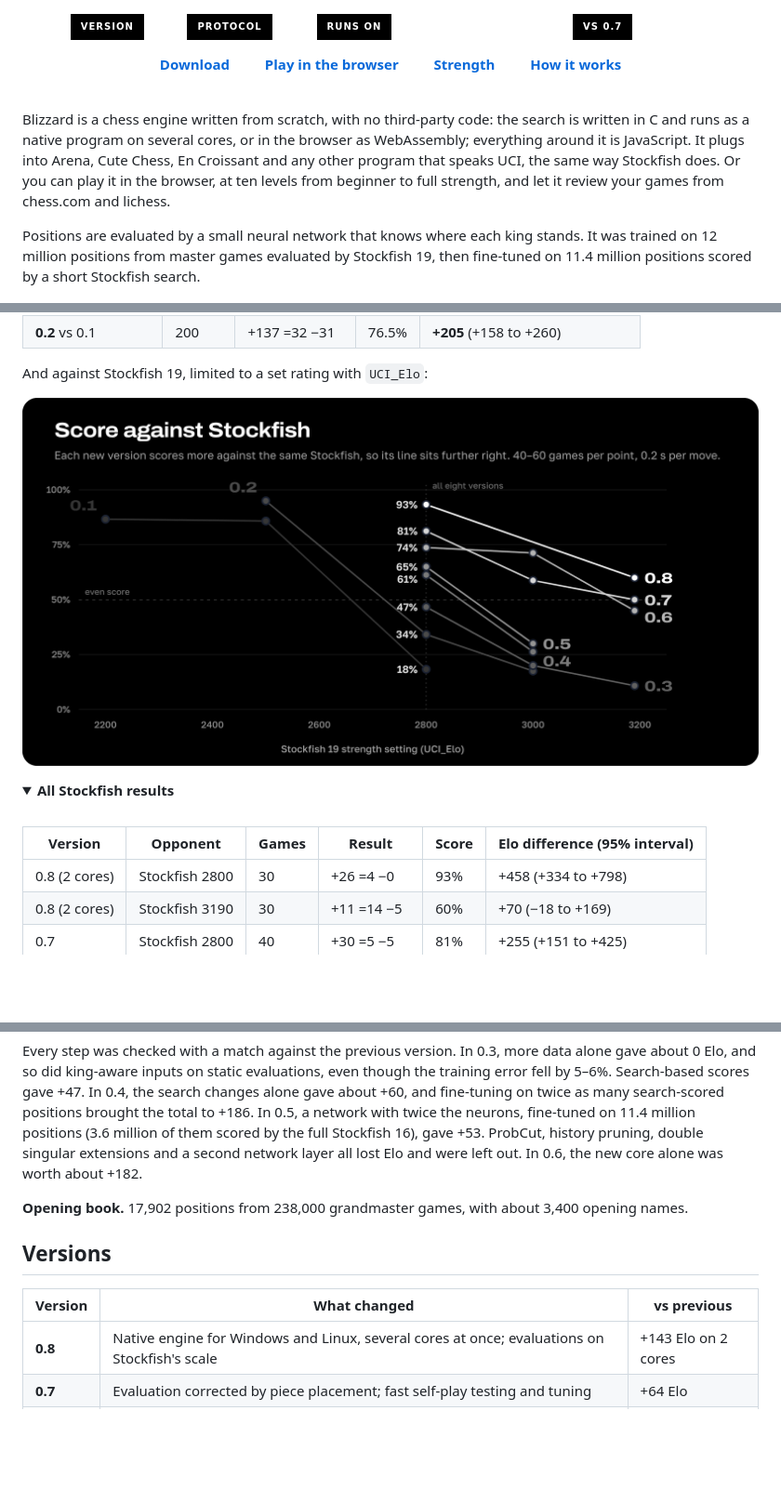
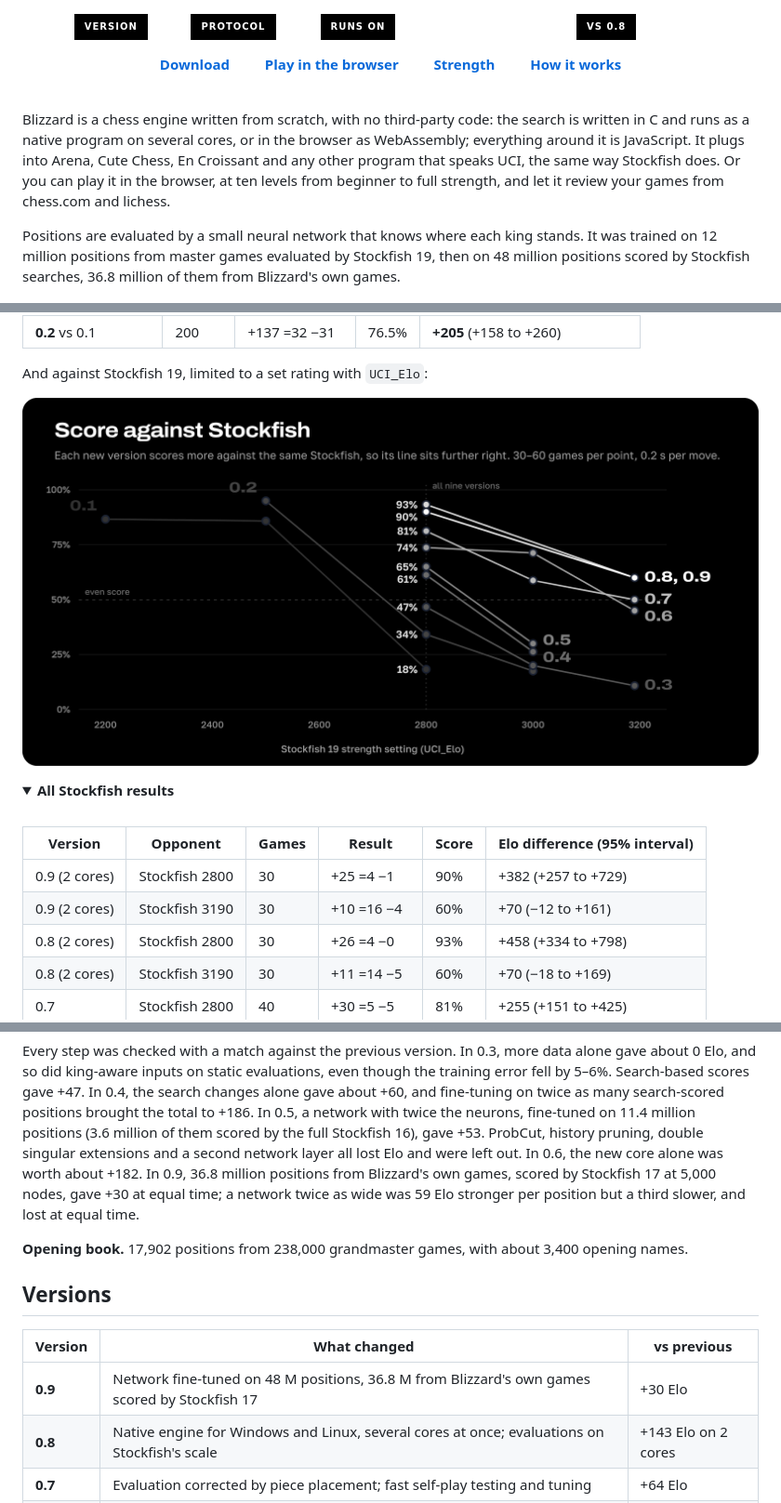
Before and after one commit to sacon1s/blizzard, a Markdown page: README.md, 3 parts joined by grey strips. Shown at 93% size. Rendered like a GitHub page; pictures changed too: assets/strength.png; folded sections open; badges without logos; blank space fills up the shorter version.

```diff
--- a/README.md
+++ b/README.md
@@ -3,10 +3,10 @@
 </p>
 
 <p align="center">
-  <a href="../../releases/latest"><img alt="Version 0.8" src="https://img.shields.io/badge/version-0.8-ffffff?style=for-the-badge&labelColor=000000"></a>
+  <a href="../../releases/latest"><img alt="Version 0.9" src="https://img.shields.io/badge/version-0.9-ffffff?style=for-the-badge&labelColor=000000"></a>
   <img alt="UCI engine" src="https://img.shields.io/badge/protocol-UCI-ffffff?style=for-the-badge&labelColor=000000">
   <img alt="Windows, macOS, Linux" src="https://img.shields.io/badge/runs%20on-Windows%2C%20macOS%2C%20Linux-ffffff?style=for-the-badge&labelColor=000000">
-  <img alt="+143 Elo over 0.7" src="https://img.shields.io/badge/vs%200.7-%2B143%20Elo-ffffff?style=for-the-badge&labelColor=000000">
+  <img alt="+30 Elo over 0.8" src="https://img.shields.io/badge/vs%200.8-%2B30%20Elo-ffffff?style=for-the-badge&labelColor=000000">
 </p>
 
 <p align="center">
@@ -28,8 +28,8 @@ Or you can play it in the browser, at ten levels from beginner to full strength,
 your games from chess.com and lichess.
 
 Positions are evaluated by a small neural network that knows where each king stands. It was trained
-on 12 million positions from master games evaluated by Stockfish 19, then fine-tuned on 11.4 million
-positions scored by a short Stockfish search.
+on 12 million positions from master games evaluated by Stockfish 19, then on 48 million positions scored
+by Stockfish searches, 36.8 million of them from Blizzard's own games.
 
 <p align="center">
   <img src="assets/review.png" alt="Blizzard reviewing the Opera Game: 10. Nxb5 is marked brilliant, with accuracy for both players and a rating for every move" width="100%">
@@ -113,6 +114,8 @@ And against Stockfish 19, limited to a set rating with `UCI_Elo`:
 
 | Version | Opponent | Games | Result | Score | Elo difference (95% interval) |
 |---|---|---|---|---|---|
+| 0.9 (2 cores) | Stockfish 2800 | 30 | +25 =4 −1 | 90% | +382 (+257 to +729) |
+| 0.9 (2 cores) | Stockfish 3190 | 30 | +10 =16 −4 | 60% | +70 (−12 to +161) |
 | 0.8 (2 cores) | Stockfish 2800 | 30 | +26 =4 −0 | 93% | +458 (+334 to +798) |
 | 0.8 (2 cores) | Stockfish 3190 | 30 | +11 =14 −5 | 60% | +70 (−18 to +169) |
 | 0.7 | Stockfish 2800 | 40 | +30 =5 −5 | 81% | +255 (+151 to +425) |
@@ -194,7 +200,9 @@ Search-based scores gave +47. In 0.4, the search changes alone gave about +60, a
 twice as many search-scored positions brought the total to +186. In 0.5, a network with twice the
 neurons, fine-tuned on 11.4 million positions (3.6 million of them scored by the full Stockfish 16),
 gave +53. ProbCut, history pruning, double singular extensions and a second network layer all lost Elo
-and were left out. In 0.6, the new core alone was worth about +182.
+and were left out. In 0.6, the new core alone was worth about +182. In 0.9, 36.8 million positions from Blizzard's own
+games, scored by Stockfish 17 at 5,000 nodes, gave +30 at equal time; a network twice as wide was
+59 Elo stronger per position but a third slower, and lost at equal time.
 
 **Opening book.** 17,902 positions from 238,000 grandmaster games, with about 3,400 opening names.
 
@@ -202,6 +210,7 @@ and were left out. In 0.6, the new core alone was worth about +182.
 
 | Version | What changed | vs previous |
 |---|---|---|
+| **0.9** | Network fine-tuned on 48 M positions, 36.8 M from Blizzard's own games scored by Stockfish 17 | +30 Elo |
 | **0.8** | Native engine for Windows and Linux, several cores at once; evaluations on Stockfish's scale | +143 Elo on 2 cores |
 | **0.7** | Evaluation corrected by piece placement; fast self-play testing and tuning | +64 Elo |
 | **0.6** | Search core in WebAssembly, 3–4 times faster | +182 Elo |
```
Also changed, not shown: other parts of README.md (+9 -5 lines), assets/banner.png, assets/review.png, 2 other files.
